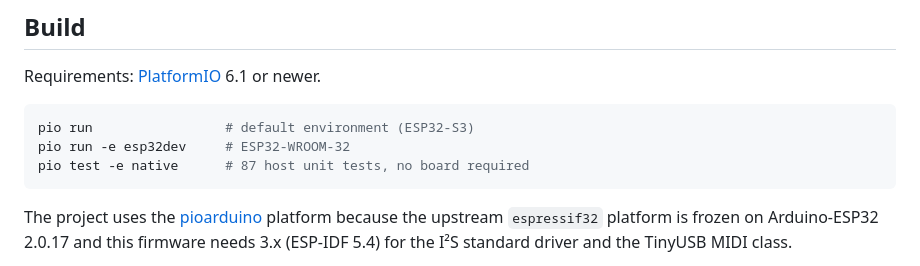
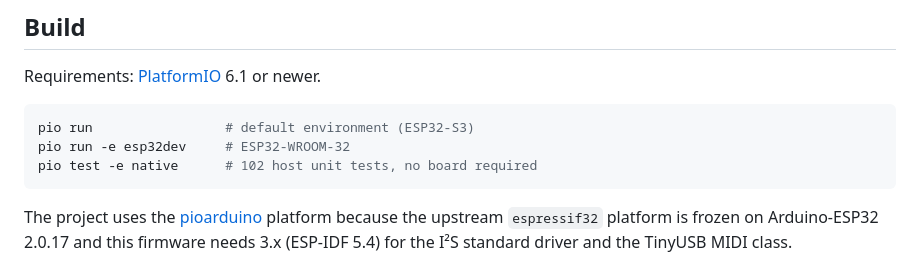
Before and after one commit to glloq/Orchestrion_trumpet, a Markdown page: README.md, the part around the change. GitHub-like rendering.

Commit message:
Update the test counts in the documentation
Co-Authored-By: Claude Opus 5 <noreply@anthropic.com>
Claude-Session: https://claude.ai/code/session_01Rya1KDLnBhwCBQtQYo9MEJ

````diff
--- a/README.md
+++ b/README.md
@@ -220,7 +220,7 @@ Requirements: [PlatformIO](https://platformio.org/) 6.1 or newer.
 ```bash
 pio run                 # default environment (ESP32-S3)
 pio run -e esp32dev     # ESP32-WROOM-32
-pio test -e native      # 87 host unit tests, no board required
+pio test -e native      # 102 host unit tests, no board required
 ```
 
 The project uses the [pioarduino](https://github.com/pioarduino/platform-espressif32)
````
Also changed, not shown: docs/ARCHITECTURE.md (+3 -2 lines).
